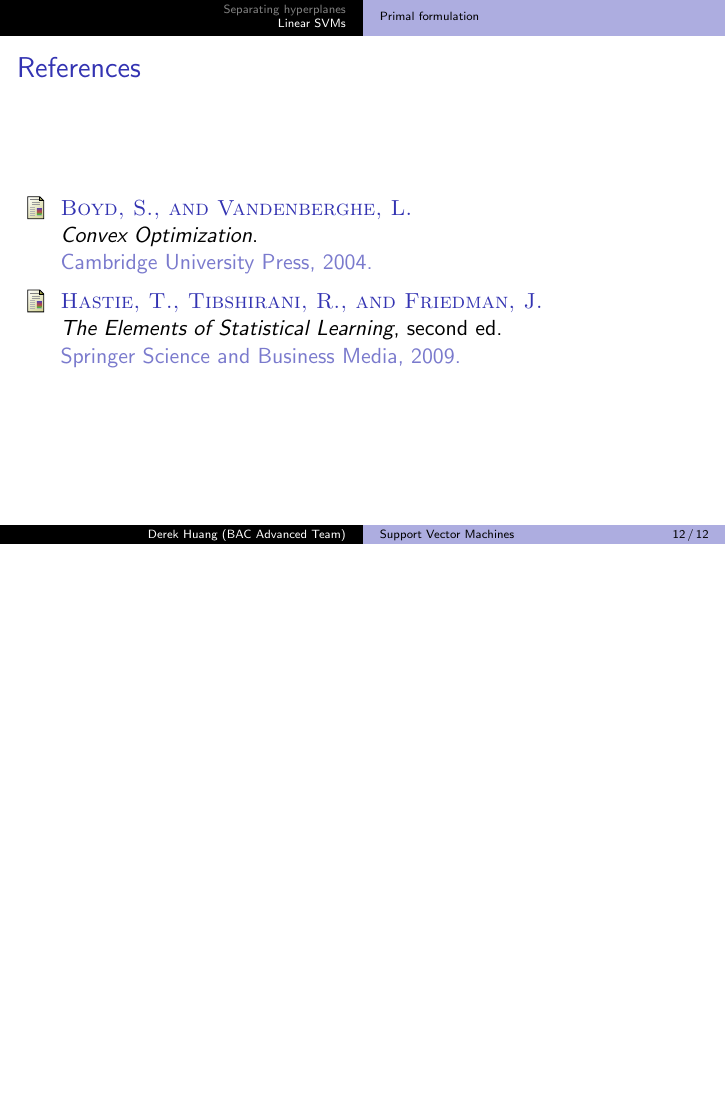
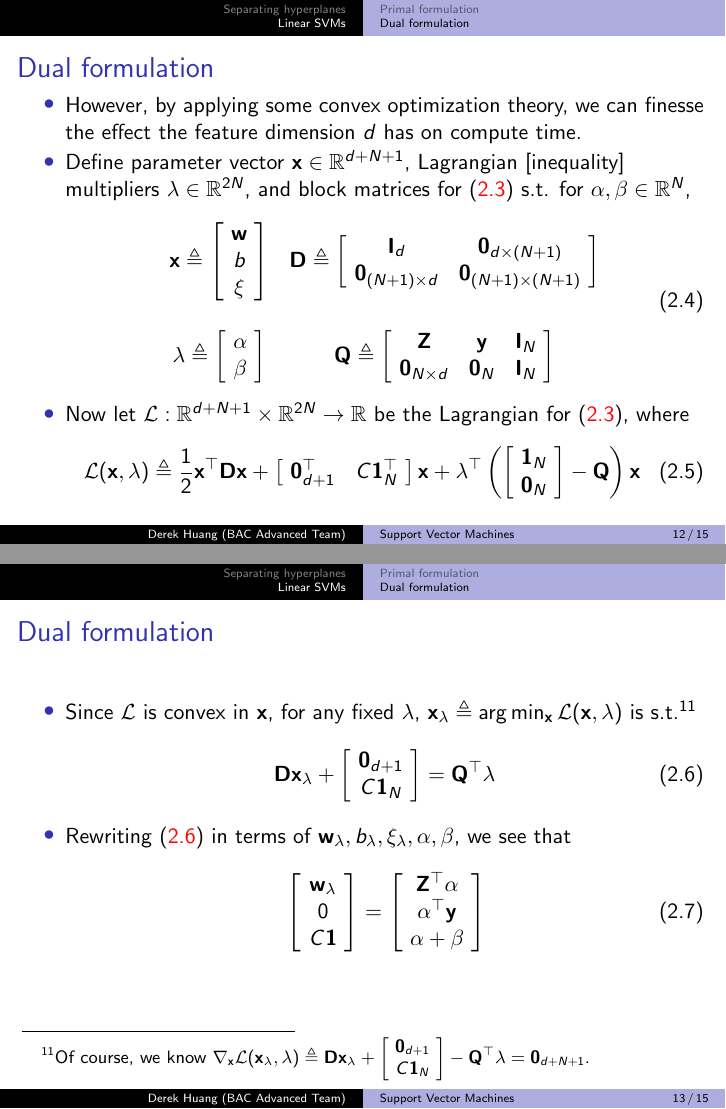
Before and after one commit to phetdam/bac-advanced-ml, LaTeX slides (lessons/lecture_08/lecture_08.tex): page 12 of 12 before the commit and pages 12 and 13 of 15 after it, the two joined at a grey line, the shorter picture padded with empty space. Compiled offline with pdfLaTeX.

Commit message:
lecture_08.tex: commit some preliminary work on dual

```diff
--- a/lessons/lecture_08/lecture_08.tex
+++ b/lessons/lecture_08/lecture_08.tex
@@ -425,10 +425,89 @@
     \end{itemize}
 \end{frame}
 
-%\subsection{Dual formulation}
-%
-%\begin{frame}{Dual formulation}
-%    \begin{itemize}
-%        \item
-%    \end{itemize}
-%\end{frame}
+\subsection{Dual formulation}
+
+\begin{frame}{Dual formulation}
+    \begin{itemize}
+        \item
+        However, by applying some convex optimization theory, we can finesse
+        the effect the feature dimension $ d $ has on compute time.
+
+        \item
+        Define parameter vector $ \mathbf{x} \in \mathbb{R}^{d + N + 1} $,
+        Lagrangian [inequality] multipliers $ \lambda \in \mathbb{R}^{2N} $,
+        and block matrices for (\aref{eq:linear_svc_primal})
+        s.t. for $ \alpha, \beta \in \mathbb{R}^N $,
+        \begin{equation} \label{eq:block_defs}
+            \begin{array}{cc}
+                \mathbf{x} \triangleq
+                \begin{bmatrix}
+                    \ \mathbf{w} \ \\
+                    \ b \ \\
+                    \ \xi \
+                \end{bmatrix} &
+	            \mathbf{D} \triangleq \begin{bmatrix}
+	                \ \mathbf{I}_d & \mathbf{0}_{d \times (N + 1)} \ \\
+	                \ \mathbf{0}_{(N + 1) \times d} &
+	                \mathbf{0}_{(N + 1) \times (N + 1)} \
+	            \end{bmatrix} \\ \\
+	            \lambda \triangleq
+                \begin{bmatrix} \ \alpha \ \\ \ \beta \ \end{bmatrix} &
+	            \mathbf{Q} \triangleq \begin{bmatrix}
+                    \ \mathbf{Z} & \mathbf{y} & \mathbf{I}_N \ \\
+                    \ \mathbf{0}_{N \times d} & \mathbf{0}_N & \mathbf{I}_N \
+	            \end{bmatrix}
+            \end{array}
+        \end{equation}
+
+        \item
+        Now let $ \mathcal{L} : \mathbb{R}^{d + N + 1} \times \mathbb{R}^{2N}
+        \rightarrow \mathbb{R} $ be the Lagrangian for
+        (\aref{eq:linear_svc_primal}), where
+        \begin{equation} \label{eq:linear_svc_lagrangian}
+            \mathcal{L}(\mathbf{x}, \lambda) \triangleq
+            \frac{1}{2}\mathbf{x}^\top\mathbf{D}\mathbf{x} +
+            \begin{bmatrix} \ \mathbf{0}_{d + 1}^\top & C\mathbf{1}_N^\top \ \end{bmatrix}\mathbf{x} + \lambda^\top\left(\begin{bmatrix} \ \mathbf{1}_N \ \\ \ \mathbf{0}_N \ \end{bmatrix} - \mathbf{Q}\right)\mathbf{x}
+        \end{equation}
+    \end{itemize}
+\end{frame}
+
+\begin{frame}{Dual formulation}
+    \begin{itemize}
+        \item
+        Since $ \mathcal{L} $ is convex in $ \mathbf{x} $, for any
+        fixed $ \lambda $, $ \mathbf{x}_\lambda \triangleq
+        \arg\min_\mathbf{x}\mathcal{L}(\mathbf{x}, \lambda) $ is
+        s.t.\footnote{
+            Of course, we know $ \nabla_\mathbf{x}\mathcal{L}(
+            \mathbf{x}_\lambda, \lambda) \triangleq \mathbf{Dx}_\lambda +
+            \begin{bmatrix}
+                \ \mathbf{0}_{d + 1} \ \\ \ C\mathbf{1}_N \
+            \end{bmatrix} - \mathbf{Q}^\top\lambda = \mathbf{0}_{d + N + 1} $.
+            % if omitted, inline math is clipped
+            \vspace{0 pt}
+        }
+        \begin{equation} \label{eq:linear_dual_system}
+            \mathbf{Dx}_\lambda + \begin{bmatrix}
+                \ \mathbf{0}_{d + 1} \ \\ \ C\mathbf{1}_N \
+            \end{bmatrix} = \mathbf{Q}^\top\lambda
+        \end{equation}
+
+        \item
+        Rewriting (\aref{eq:linear_dual_system}) in terms of
+        $ \mathbf{w}_\lambda, b_\lambda, \xi_\lambda, \alpha, \beta $,
+        we see that
+        \begin{equation} \label{eq:linear_dual_eqs}
+            \begin{bmatrix}
+                \ \mathbf{w}_\lambda \ \\ \ 0 \ \\ \ C\mathbf{1} \
+            \end{bmatrix} = \begin{bmatrix}
+                \ \mathbf{Z}^\top\alpha \ \\
+                \ \alpha^\top\mathbf{y} \ \\
+                \ \alpha + \beta \
+            \end{bmatrix}
+        \end{equation}
+
+    \end{itemize}
+\end{frame}
+
+\begin{frame}{Dual formulation}
```
Also changed, not shown: lessons/lecture_08/lecture_08.tex (18 more changed lines).
